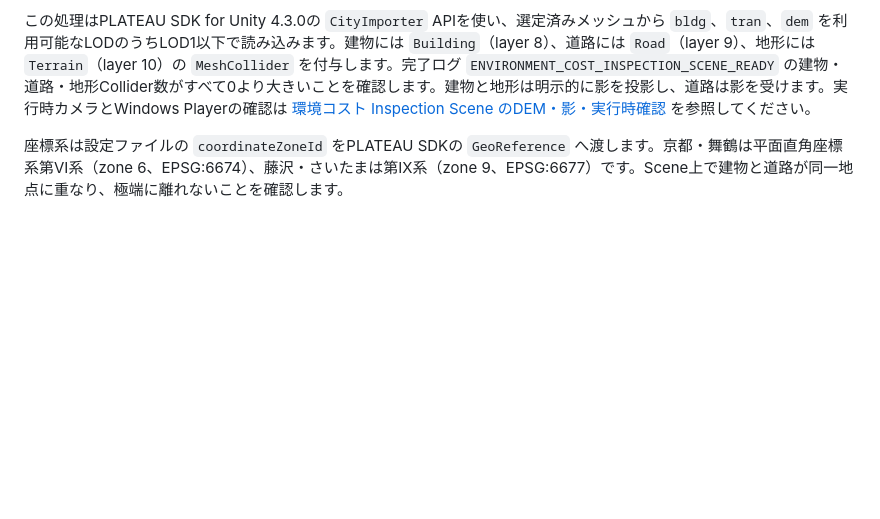
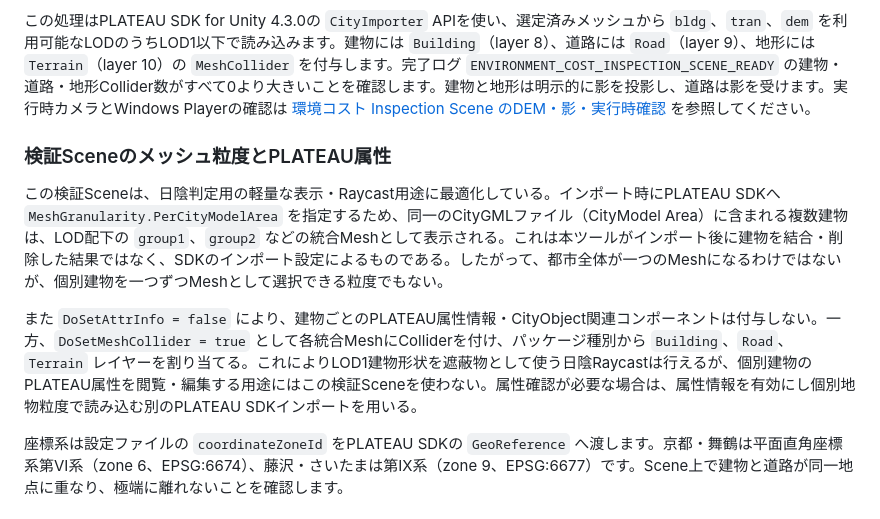
Before and after one commit to azarashin/PLATEAUHackathon2006, a Markdown page: docs/citygml-acquisition-and-unity-import.md, the part around the change. Rendered like a GitHub page; blank space fills up the shorter version.

Commit message:
docs: describe inspection scene mesh granularity

```diff
--- a/docs/citygml-acquisition-and-unity-import.md
+++ b/docs/citygml-acquisition-and-unity-import.md
@@ -56,6 +56,12 @@ CityGMLの準備済み地域を自動生成する場合は、Unity Editor と Un
 
 この処理はPLATEAU SDK for Unity 4.3.0の `CityImporter` APIを使い、選定済みメッシュから `bldg`、`tran`、`dem` を利用可能なLODのうちLOD1以下で読み込みます。建物には `Building`（layer 8）、道路には `Road`（layer 9）、地形には `Terrain`（layer 10）の `MeshCollider` を付与します。完了ログ `ENVIRONMENT_COST_INSPECTION_SCENE_READY` の建物・道路・地形Collider数がすべて0より大きいことを確認します。建物と地形は明示的に影を投影し、道路は影を受けます。実行時カメラとWindows Playerの確認は [環境コスト Inspection Scene のDEM・影・実行時確認](environment-cost-inspection-runtime.md) を参照してください。
 
+### 検証Sceneのメッシュ粒度とPLATEAU属性
+
+この検証Sceneは、日陰判定用の軽量な表示・Raycast用途に最適化している。インポート時にPLATEAU SDKへ `MeshGranularity.PerCityModelArea` を指定するため、同一のCityGMLファイル（CityModel Area）に含まれる複数建物は、LOD配下の `group1`、`group2` などの統合Meshとして表示される。これは本ツールがインポート後に建物を結合・削除した結果ではなく、SDKのインポート設定によるものである。したがって、都市全体が一つのMeshになるわけではないが、個別建物を一つずつMeshとして選択できる粒度でもない。
+
+また `DoSetAttrInfo = false` により、建物ごとのPLATEAU属性情報・CityObject関連コンポーネントは付与しない。一方、`DoSetMeshCollider = true` として各統合MeshにColliderを付け、パッケージ種別から `Building`、`Road`、`Terrain` レイヤーを割り当てる。これによりLOD1建物形状を遮蔽物として使う日陰Raycastは行えるが、個別建物のPLATEAU属性を閲覧・編集する用途にはこの検証Sceneを使わない。属性確認が必要な場合は、属性情報を有効にし個別地物粒度で読み込む別のPLATEAU SDKインポートを用いる。
+
 座標系は設定ファイルの `coordinateZoneId` をPLATEAU SDKの `GeoReference` へ渡します。京都・舞鶴は平面直角座標系第VI系（zone 6、EPSG:6674）、藤沢・さいたまは第IX系（zone 9、EPSG:6677）です。Scene上で建物と道路が同一地点に重なり、極端に離れないことを確認します。
 
 ## このフェーズの成果物
```
